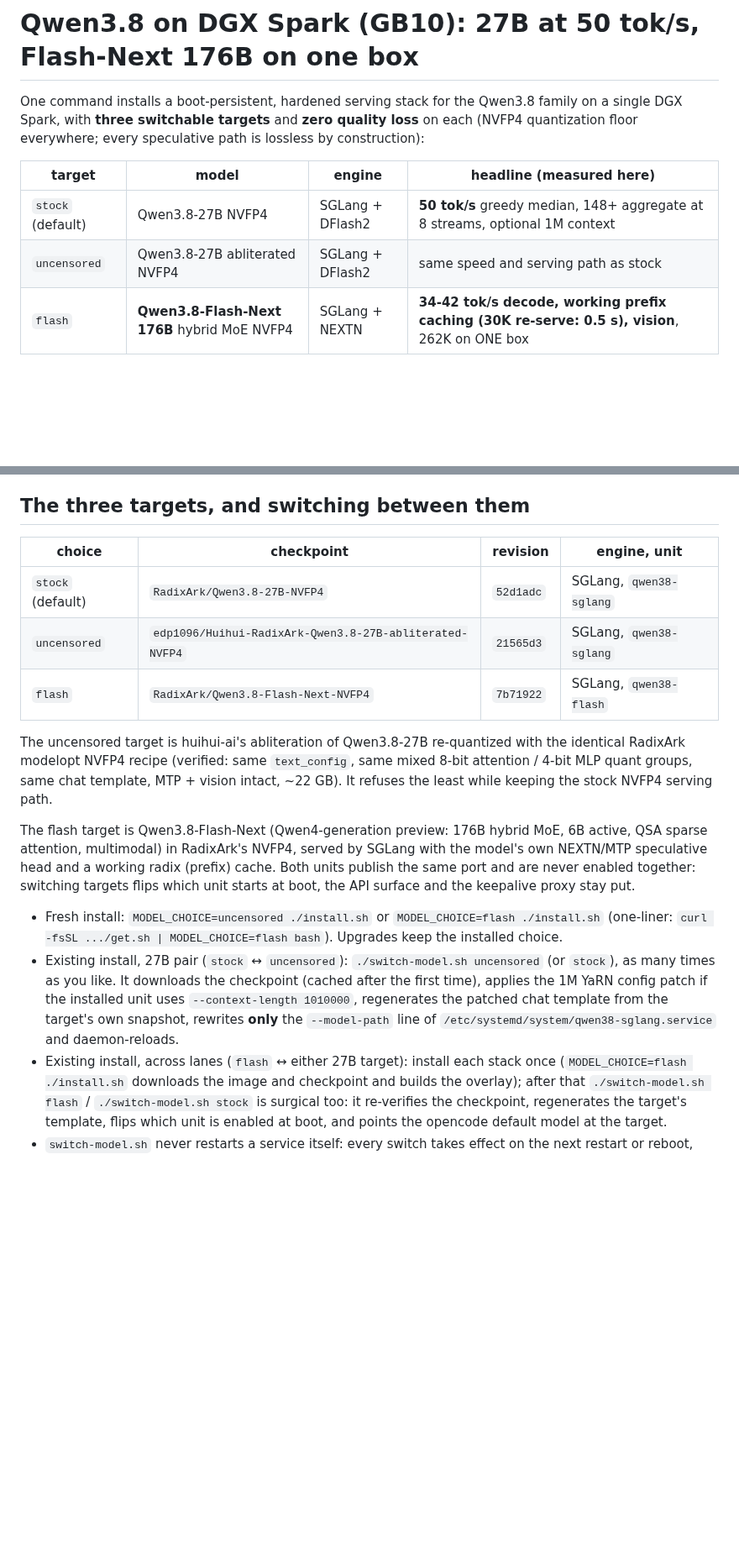
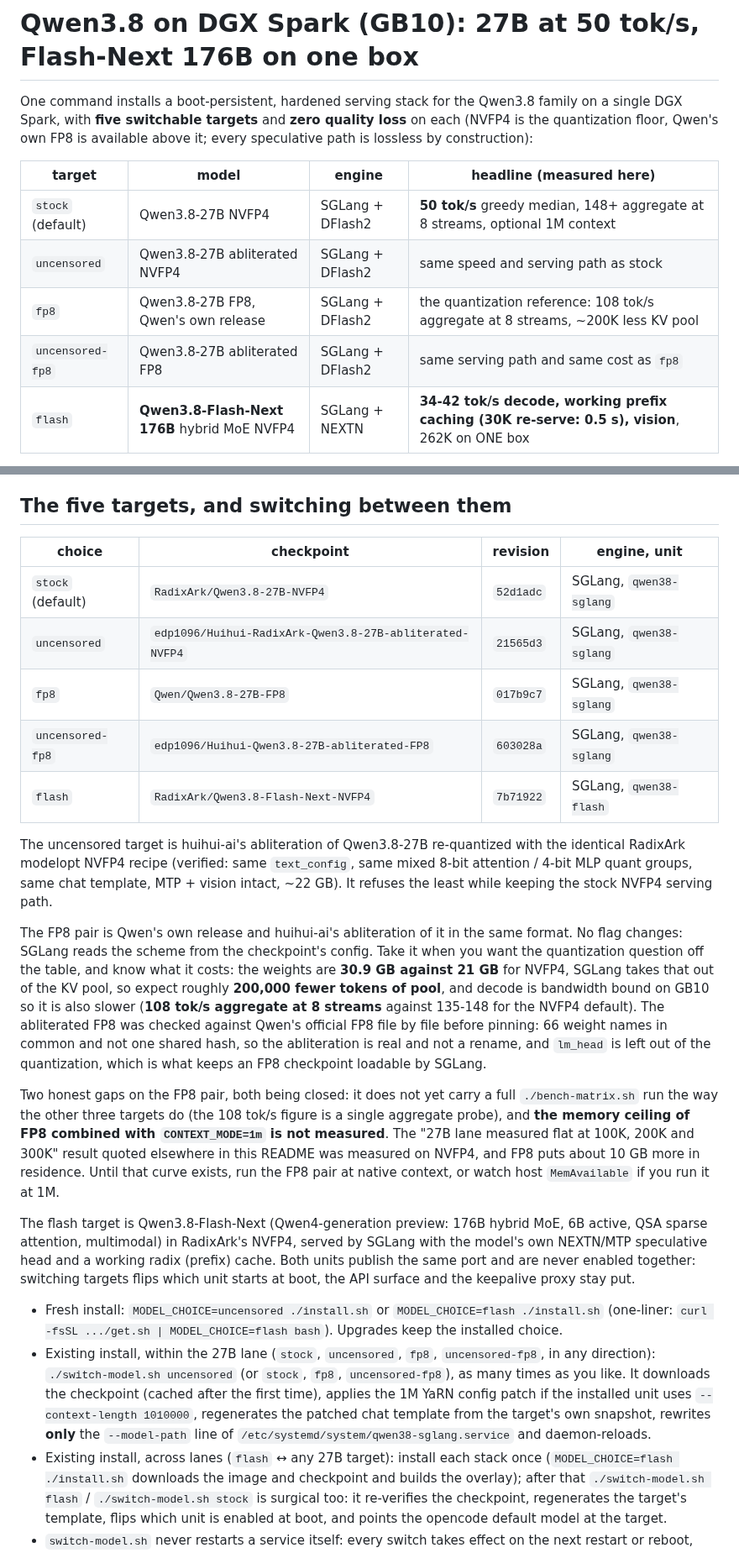
Before and after one commit to hasso5703/dgx-spark-qwen38, a Markdown page: README.md, 2 parts joined by grey strips. Shown at 84% size. Drawn GitHub-style; blank space fills up the shorter version.

```diff
--- a/README.md
+++ b/README.md
@@ -1,11 +1,13 @@
 # Qwen3.8 on DGX Spark (GB10): 27B at 50 tok/s, Flash-Next 176B on one box
 
-One command installs a boot-persistent, hardened serving stack for the Qwen3.8 family on a single DGX Spark, with **three switchable targets** and **zero quality loss** on each (NVFP4 quantization floor everywhere; every speculative path is lossless by construction):
+One command installs a boot-persistent, hardened serving stack for the Qwen3.8 family on a single DGX Spark, with **five switchable targets** and **zero quality loss** on each (NVFP4 is the quantization floor, Qwen's own FP8 is available above it; every speculative path is lossless by construction):
 
 | target | model | engine | headline (measured here) |
 |---|---|---|---|
 | `stock` (default) | Qwen3.8-27B NVFP4 | SGLang + DFlash2 | **50 tok/s** greedy median, 148+ aggregate at 8 streams, optional 1M context |
 | `uncensored` | Qwen3.8-27B abliterated NVFP4 | SGLang + DFlash2 | same speed and serving path as stock |
+| `fp8` | Qwen3.8-27B FP8, Qwen's own release | SGLang + DFlash2 | the quantization reference: 108 tok/s aggregate at 8 streams, ~200K less KV pool |
+| `uncensored-fp8` | Qwen3.8-27B abliterated FP8 | SGLang + DFlash2 | same serving path and same cost as `fp8` |
 | `flash` | **Qwen3.8-Flash-Next 176B** hybrid MoE NVFP4 | SGLang + NEXTN | **34-42 tok/s decode, working prefix caching (30K re-serve: 0.5 s), vision**, 262K on ONE box |
 
 The 27B path is the fastest configuration measured so far on GB10 (**SGLang + NVFP4 + DFlash2 speculative decoding with deterministic kernels**): **50 tok/s greedy median on `./bench.sh` (code 41-47, reasoning 52-57, math peak 60)**, free prose 17-23 in any language, **135-148 tok/s aggregate at 8 concurrent streams, 258 at 32**. Reproducible to the decimal across boots: see BENCHMARKS.md, "The boot lottery".
@@ -281,12 +283,14 @@ request) caps it to one running request anyway. The 48 GB mmap backing file
 (`PLE_DIR`, default `~/flashnext-ple`) is rewritten on every boot up to v1.5.2
 (issue #7); v1.5.3 reuses it.
 
-## The three targets, and switching between them
+## The five targets, and switching between them
 
 | choice | checkpoint | revision | engine, unit |
 |---|---|---|---|
 | `stock` (default) | `RadixArk/Qwen3.8-27B-NVFP4` | `52d1adc` | SGLang, `qwen38-sglang` |
 | `uncensored` | `edp1096/Huihui-RadixArk-Qwen3.8-27B-abliterated-NVFP4` | `21565d3` | SGLang, `qwen38-sglang` |
+| `fp8` | `Qwen/Qwen3.8-27B-FP8` | `017b9c7` | SGLang, `qwen38-sglang` |
+| `uncensored-fp8` | `edp1096/Huihui-Qwen3.8-27B-abliterated-FP8` | `603028a` | SGLang, `qwen38-sglang` |
 | `flash` | `RadixArk/Qwen3.8-Flash-Next-NVFP4` | `7b71922` | SGLang, `qwen38-flash` |
 
 The uncensored target is huihui-ai's abliteration of Qwen3.8-27B re-quantized
@@ -294,6 +298,26 @@ with the identical RadixArk modelopt NVFP4 recipe (verified: same
 `text_config`, same mixed 8-bit attention / 4-bit MLP quant groups, same
 chat template, MTP + vision intact, ~22 GB). It refuses the least while keeping
 the stock NVFP4 serving path.
+
+The FP8 pair is Qwen's own release and huihui-ai's abliteration of it in the
+same format. No flag changes: SGLang reads the scheme from the checkpoint's
+config. Take it when you want the quantization question off the table, and know
+what it costs: the weights are **30.9 GB against 21 GB** for NVFP4, SGLang takes
+that out of the KV pool, so expect roughly **200,000 fewer tokens of pool**, and
+decode is bandwidth bound on GB10 so it is also slower (**108 tok/s aggregate at
+8 streams** against 135-148 for the NVFP4 default). The abliterated FP8 was
+checked against Qwen's official FP8 file by file before pinning: 66 weight names
+in common and not one shared hash, so the abliteration is real and not a rename,
+and `lm_head` is left out of the quantization, which is what keeps an FP8
+checkpoint loadable by SGLang.
+
+Two honest gaps on the FP8 pair, both being closed: it does not yet carry a full
+`./bench-matrix.sh` run the way the other three targets do (the 108 tok/s figure
+is a single aggregate probe), and **the memory ceiling of FP8 combined with
+`CONTEXT_MODE=1m` is not measured**. The "27B lane measured flat at 100K, 200K
+and 300K" result quoted elsewhere in this README was measured on NVFP4, and FP8
+puts about 10 GB more in residence. Until that curve exists, run the FP8 pair at
+native context, or watch host `MemAvailable` if you run it at 1M.
 
 The flash target is Qwen3.8-Flash-Next (Qwen4-generation preview: 176B hybrid
 MoE, 6B active, QSA sparse attention, multimodal) in RadixArk's NVFP4, served
@@ -305,14 +329,15 @@ and the keepalive proxy stay put.
 - Fresh install: `MODEL_CHOICE=uncensored ./install.sh` or
   `MODEL_CHOICE=flash ./install.sh` (one-liner: `curl -fsSL .../get.sh |
   MODEL_CHOICE=flash bash`). Upgrades keep the installed choice.
-- Existing install, 27B pair (`stock` ↔ `uncensored`): `./switch-model.sh
-  uncensored` (or `stock`), as many times as you like. It downloads the
+- Existing install, within the 27B lane (`stock`, `uncensored`, `fp8`,
+  `uncensored-fp8`, in any direction): `./switch-model.sh uncensored` (or
+  `stock`, `fp8`, `uncensored-fp8`), as many times as you like. It downloads the
   checkpoint (cached after the first time), applies the 1M YaRN config patch if
   the installed unit uses `--context-length 1010000`, regenerates the patched
   chat template from the target's own snapshot, rewrites **only** the
   `--model-path` line of `/etc/systemd/system/qwen38-sglang.service` and
   daemon-reloads.
-- Existing install, across lanes (`flash` ↔ either 27B target): install each
+- Existing install, across lanes (`flash` ↔ any 27B target): install each
   stack once (`MODEL_CHOICE=flash ./install.sh` downloads the image and
   checkpoint and builds the overlay); after that `./switch-model.sh flash` /
   `./switch-model.sh stock` is surgical too: it re-verifies the checkpoint,
```
Also changed, not shown: other parts of README.md (+1 -1 lines), CHANGELOG.md (+33 -0 lines).
